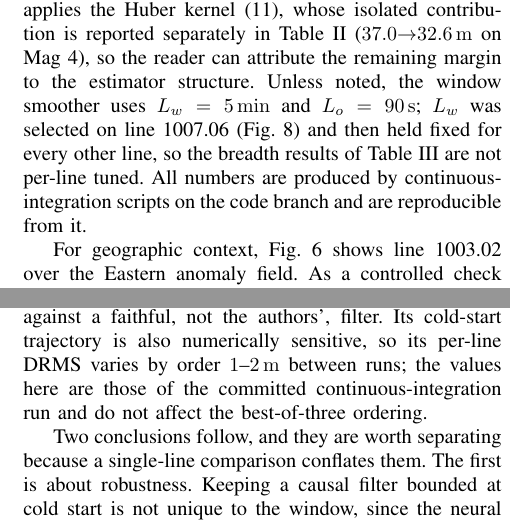
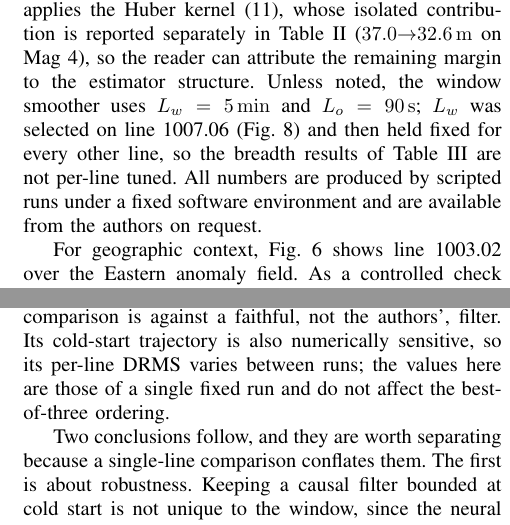
Before and after one commit to cinco125-source/MagNav, a LaTeX paper (paper/taes_fgo_magnav.tex): two parts of the columns of pages 10 and 12 of 17, joined at a grey line, cut so that both start at the same text. Compiled offline with pdfLaTeX.

Commit message:
Red-team: hedge factor-graph priority, de-git reproducibility wording
- prior factor-graph MagNav positioning already cites Lathrop et al. (IEEE
  Sensors 2024); add 'to our knowledge / published' to the joint-problem
  novelty sentence so the unpublished (CUI) JNC talk is honestly excluded
- reproducibility: 'reproducible from the code branch' -> 'available from the
  authors on request' (no public repo); drop the understated '1-2 m' EKF+TL+NN
  run-to-run figure -> 'varies between runs' (pending the II/III unification)

Co-Authored-By: Claude Opus 4.8 <noreply@anthropic.com>
Claude-Session: https://claude.ai/code/session_01BQFazvTXkXp28SBkwZmzs1

```diff
--- a/paper/taes_fgo_magnav.tex
+++ b/paper/taes_fgo_magnav.tex
@@ -924,8 +925,8 @@ the remaining margin to the estimator structure. Unless noted, the window smooth
 uses $L_w=\SI{5}{\minute}$ and $L_o=\SI{90}{\second}$; $L_w$ was selected on line
 1007.06 (Fig.~\ref{fig:winlen}) and then held fixed for every other line, so the
 breadth results of Table~\ref{tab:breadth} are not per-line tuned. All numbers are
-produced by continuous-integration scripts on the code branch and are reproducible
-from it.
+produced by scripted runs under a fixed software environment and are available from
+the authors on request.
 
 \begin{table}[t]
 \caption{Estimator settings for all cold-start results; the same $\mathbf{P}_0$,
@@ -1138,9 +1139,8 @@ reference implementation under our tuning, matching the reported 1007.06 operati
 points to within a few metres, but the original's per-line numbers on the other
 lines are unpublished, so the comparison is against a faithful, not the
 authors', filter. Its cold-start trajectory is also numerically sensitive, so its
-per-line DRMS varies by order \SI{1}{}--\SI{2}{\meter} between runs; the values here
-are those of the committed continuous-integration run and do not affect the
-best-of-three ordering.
+per-line DRMS varies between runs; the values here are those of a single fixed run
+and do not affect the best-of-three ordering.
 
 \begin{table}[t]
 \caption{Breadth: cold-start cabin magnetometers, DRMS [m]. Purpose FF = free-flight
```
Also changed, not shown: paper/taes_fgo_magnav.tex (5 more changed lines).
